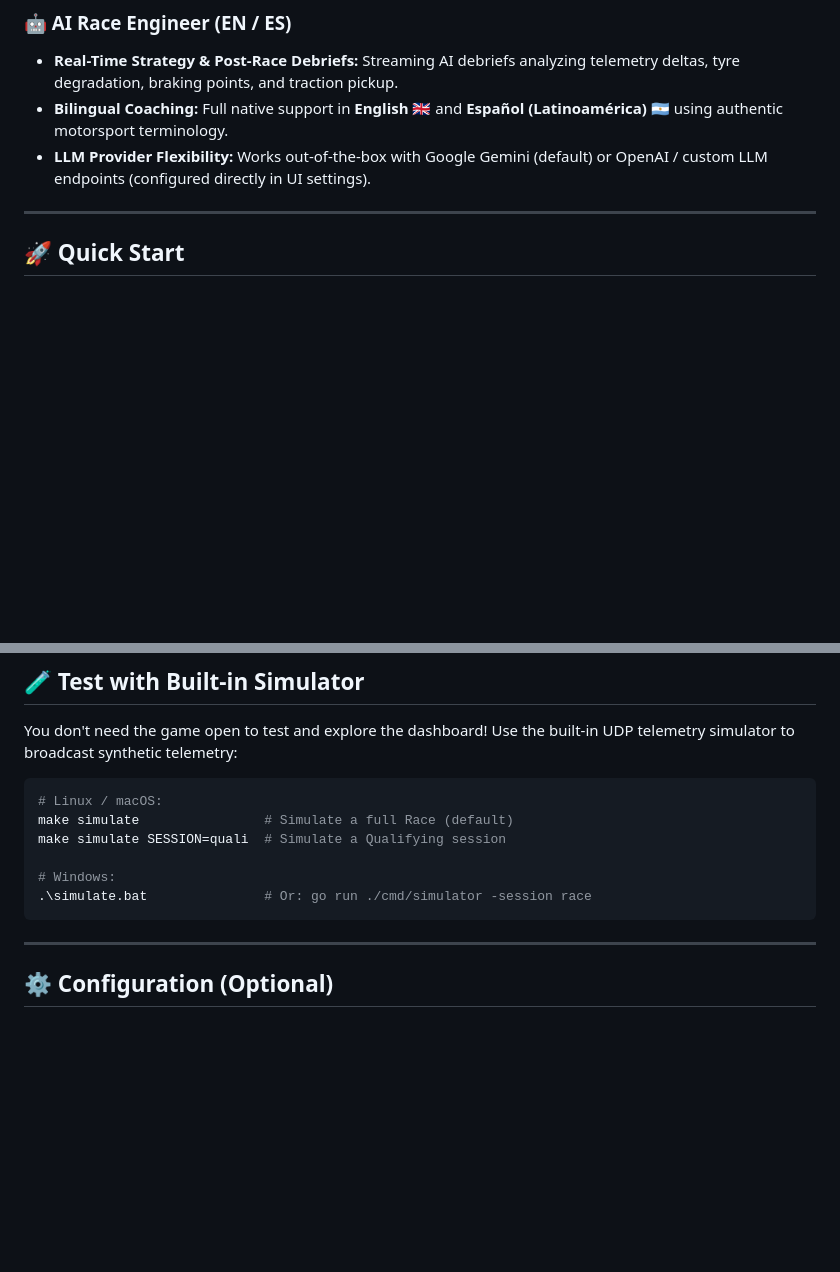
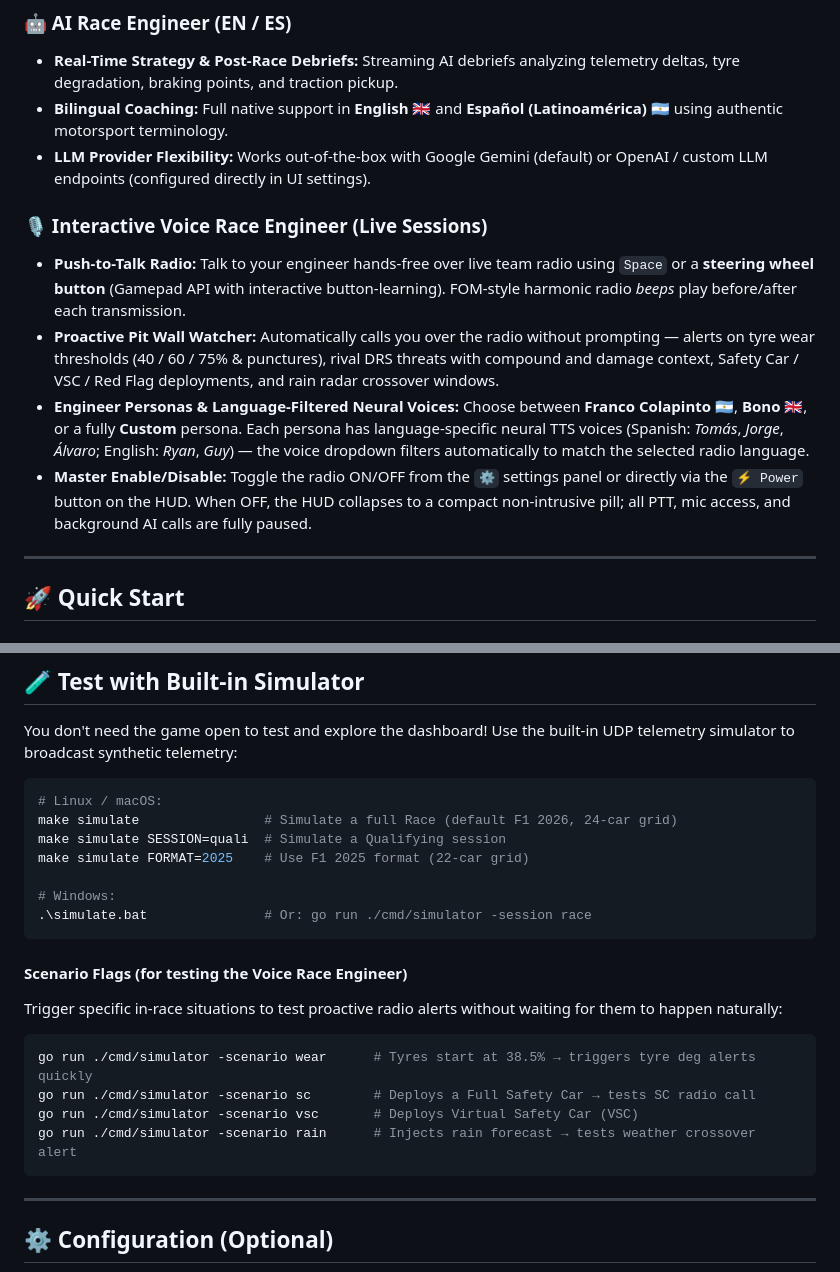
Before and after one commit to mgauna-ar/f1game-telemetry-go, a Markdown page: README.md, 2 parts joined by grey strips. Drawn GitHub-style; blank space fills up the shorter version.

````diff
--- a/README.md
+++ b/README.md
@@ -38,6 +38,12 @@
 * **Real-Time Strategy & Post-Race Debriefs:** Streaming AI debriefs analyzing telemetry deltas, tyre degradation, braking points, and traction pickup.
 * **Bilingual Coaching:** Full native support in **English 🇬🇧** and **Español (Latinoamérica) 🇦🇷** using authentic motorsport terminology.
 * **LLM Provider Flexibility:** Works out-of-the-box with Google Gemini (default) or OpenAI / custom LLM endpoints (configured directly in UI settings).
+
+### 🎙️ Interactive Voice Race Engineer (Live Sessions)
+* **Push-to-Talk Radio:** Talk to your engineer hands-free over live team radio using `Space` or a **steering wheel button** (Gamepad API with interactive button-learning). FOM-style harmonic radio *beeps* play before/after each transmission.
+* **Proactive Pit Wall Watcher:** Automatically calls you over the radio without prompting — alerts on tyre wear thresholds (40 / 60 / 75% & punctures), rival DRS threats with compound and damage context, Safety Car / VSC / Red Flag deployments, and rain radar crossover windows.
+* **Engineer Personas & Language-Filtered Neural Voices:** Choose between **Franco Colapinto 🇦🇷**, **Bono 🇬🇧**, or a fully **Custom** persona. Each persona has language-specific neural TTS voices (Spanish: *Tomás*, *Jorge*, *Álvaro*; English: *Ryan*, *Guy*) — the voice dropdown filters automatically to match the selected radio language.
+* **Master Enable/Disable:** Toggle the radio ON/OFF from the `⚙️` settings panel or directly via the `⚡ Power` button on the HUD. When OFF, the HUD collapses to a compact non-intrusive pill; all PTT, mic access, and background AI calls are fully paused.
 
 ---
 
@@ -116,11 +122,23 @@ You don't need the game open to test and explore the dashboard! Use the built-in
 
 ```bash
 # Linux / macOS:
-make simulate                # Simulate a full Race (default)
+make simulate                # Simulate a full Race (default F1 2026, 24-car grid)
 make simulate SESSION=quali  # Simulate a Qualifying session
+make simulate FORMAT=2025    # Use F1 2025 format (22-car grid)
 
 # Windows:
 .\simulate.bat               # Or: go run ./cmd/simulator -session race
+```
+
+#### Scenario Flags (for testing the Voice Race Engineer)
+
+Trigger specific in-race situations to test proactive radio alerts without waiting for them to happen naturally:
+
+```bash
+go run ./cmd/simulator -scenario wear      # Tyres start at 38.5% → triggers tyre deg alerts quickly
+go run ./cmd/simulator -scenario sc        # Deploys a Full Safety Car → tests SC radio call
+go run ./cmd/simulator -scenario vsc       # Deploys Virtual Safety Car (VSC)
+go run ./cmd/simulator -scenario rain      # Injects rain forecast → tests weather crossover alert
 ```
 
 ---
````
Also changed, not shown: .agents/AGENTS.md (+32 -3 lines).
